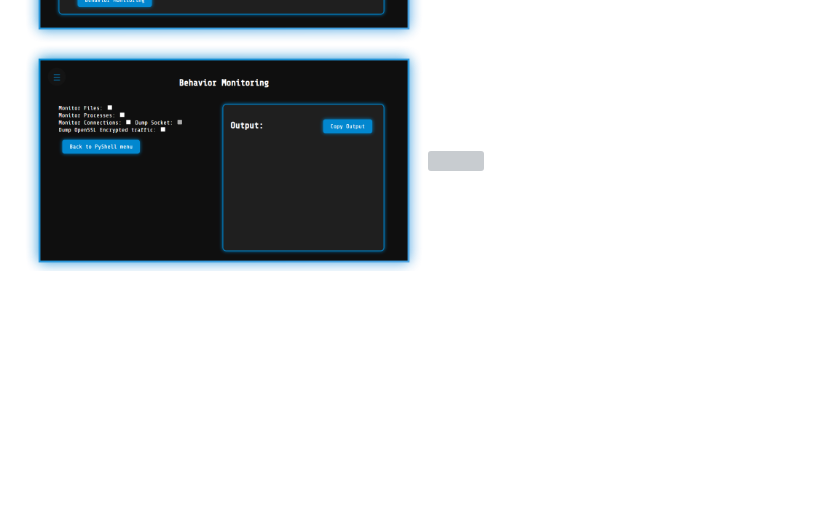
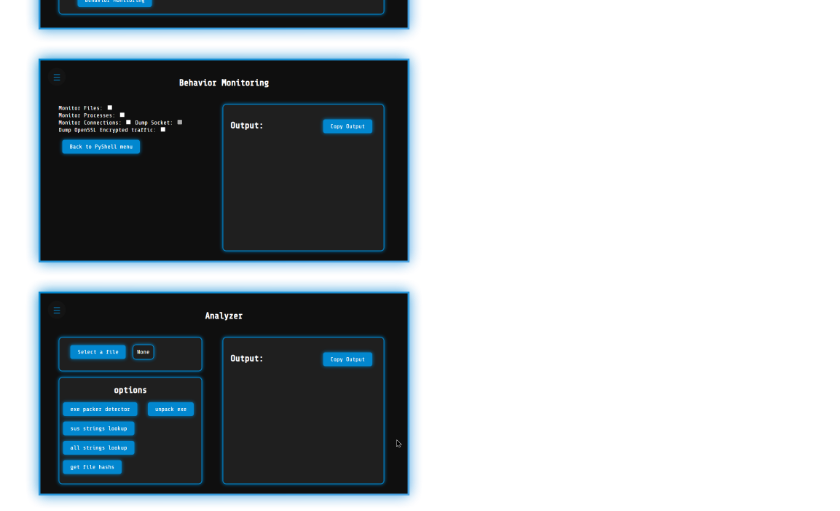
Before and after one commit to Fadi002/de4py, a Markdown page: README.md, the part around the change. Rendered like a GitHub page; blank space fills up the shorter version; grey boxes are pictures that could not be loaded.

```diff
--- a/README.md
+++ b/README.md
@@ -53,7 +53,7 @@ De4py are an Advanced python deobfuscator with a beautiful UI and a set of Advan
   <a href="#home"><img src="https://github.com/Fadi002/de4py/blob/main/Pictures/Deobfuscator.png?raw=true" width="400"></img></a>
   <a href="#home"><img src="https://github.com/Fadi002/de4py/blob/main/Pictures/Shell.png?raw=true" width="400"></img></a>
   <a href="#home"><img src="https://github.com/Fadi002/de4py/blob/main/Pictures/WinAPIHooking.png?raw=true" width="400"></img></a>
-  <a href="#home"><img src="https://github.com/Fadi002/de4py/blob/main/Pictures/analyzer.png?raw=true" width="400"></img></a>
+  <a href="#home"><img src="https://github.com/Fadi002/de4py/blob/main/Pictures/Analyzer.png?raw=true" width="400"></img></a>
   <a href="#home"><img src="https://github.com/Fadi002/de4py/blob/main/Pictures/About.png?raw=true" width="400"></img></a>
 </p>
 
```
